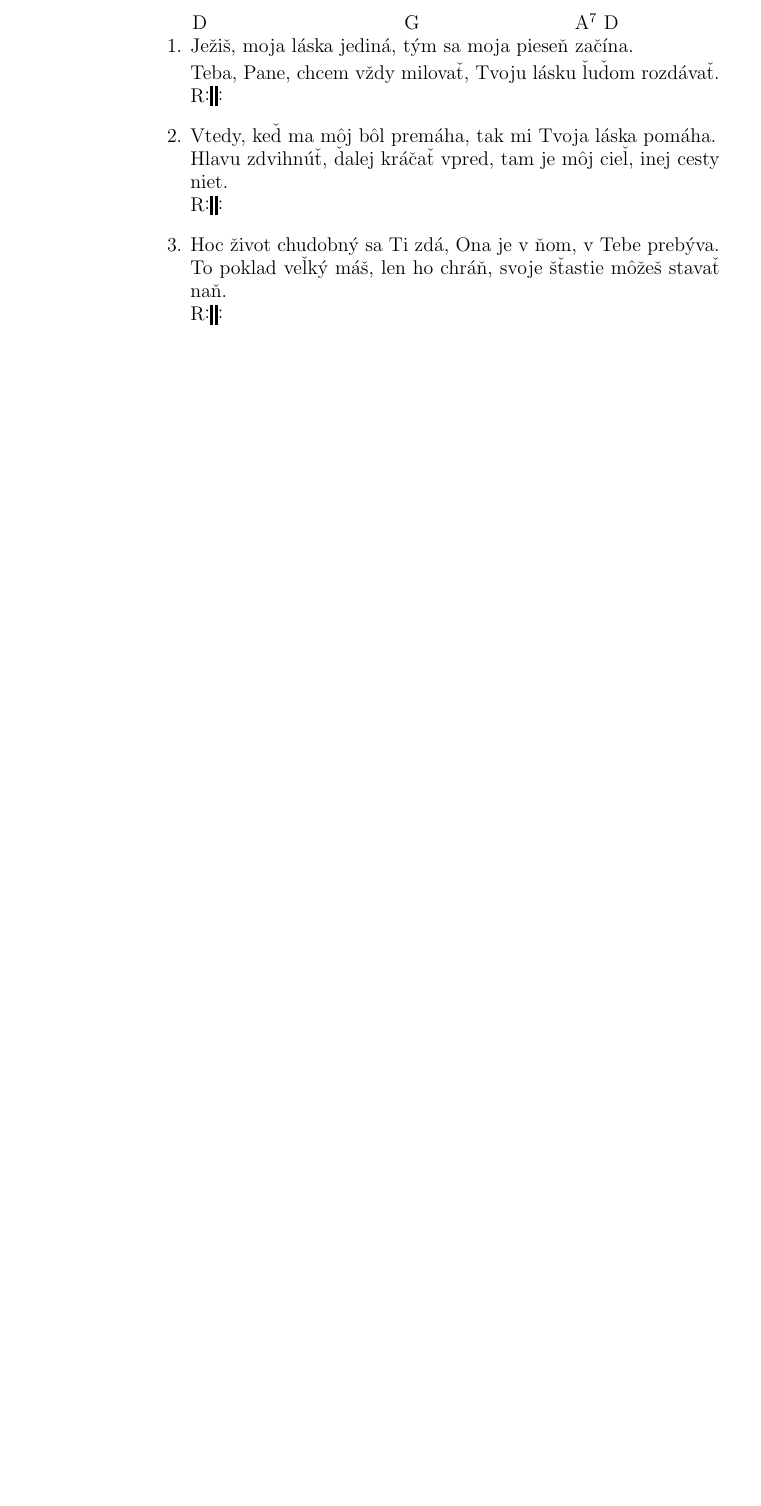
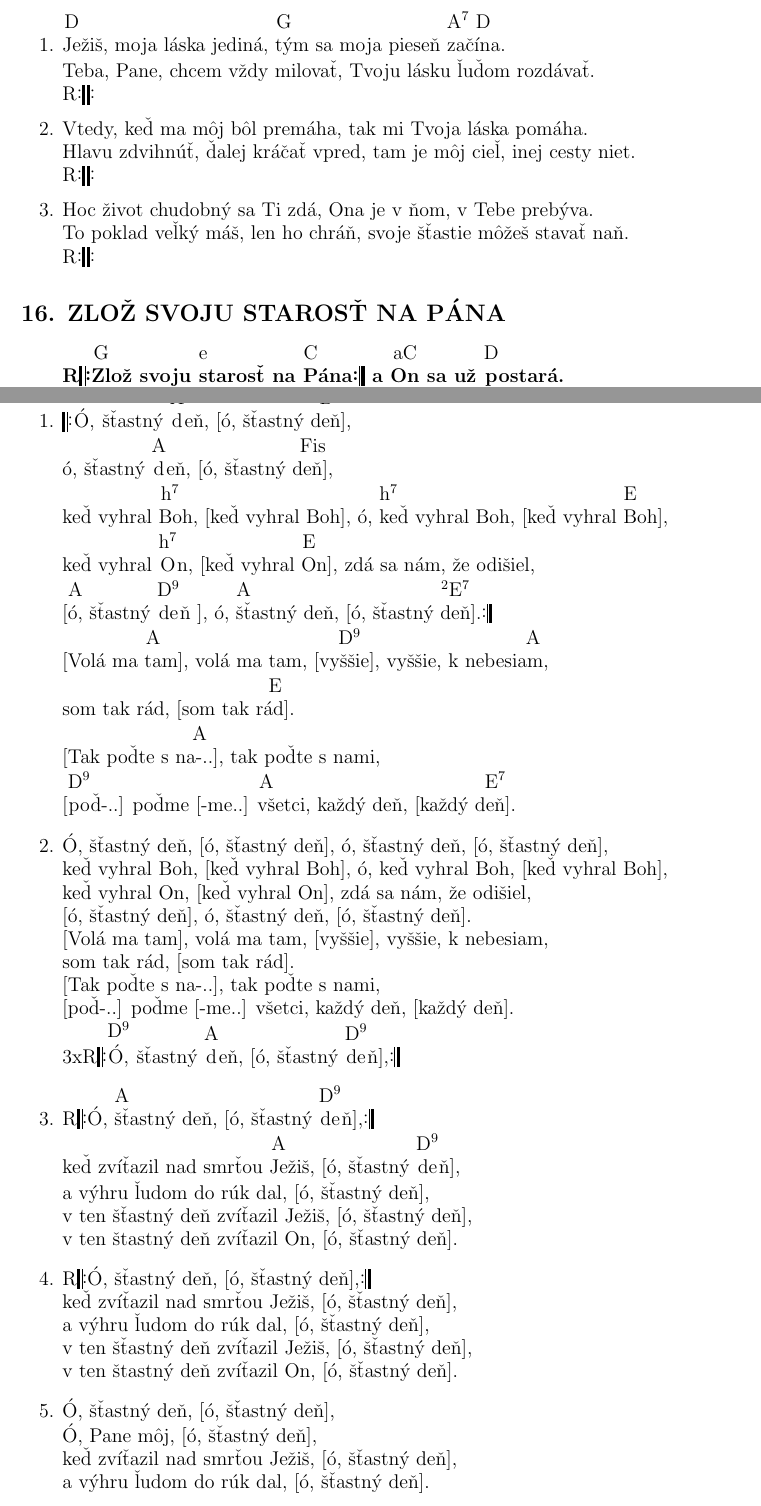
Before and after one commit to andybab/deviatnik, a LaTeX document (spevnik.tex): part of page 3 of 3 before the commit and two parts of pages 2 and 3 of 4 after it, the two joined at a grey line, cut so that both start at the same text, the shorter picture padded with empty space. Compiled offline with pdfLaTeX.

Commit message:
pridane: stastny den

```diff
--- a/spevnik.tex
+++ b/spevnik.tex
@@ -1,4 +1,11 @@
 \documentclass{article}
+\usepackage{geometry}
+ \geometry{
+ a4paper,
+ total={170mm,257mm},
+ left=20mm,
+ top=20mm,
+ }
 
 \usepackage{leadsheets}
 
@@ -125,4 +132,74 @@ a Bohu, ^*{e}č o si ju ^*{a}v yvolil hneď ^*{D7}da la svoje ^{G}fiat.
 
 \end{song}
 
+\begin{song}{title={16. ZLOŽ SVOJU STAROSŤ NA PÁNA}}
+\begin{verse*}[format=\bfseries]
+  R\leftrepeat
+  ^*{G}Zl ož svoju ^*{e}s tarosť na ^*{C}P ána\rightrepeat \space a ^{aC}On sa už ^*{D}p ostará. \\
+  R\leftrepeat Nebudem sa ^*{G}b áť, lebo Ty si ^*{e}s o mnou, nebudem sa ^*{a7}báť, ^*{C}P ane môj.\rightrepeat
+\end{verse*}
+\end{song}
+
+\begin{song}{title={23. ŠŤASTNÝ DEŇ}}
+\begin{verse}
+  \leftrepeat
+  ^{D9}Ó, šťastný ^*{A}d eň, [ó, šťastný ^{D9}deň], \\
+  ó, šťastný ^*{A}d eň, [ó, šťastný ^{Fis}deň], \\
+  keď vyhral ^*{h7}Bo h, [keď vyhral Boh], ó, ^*{h7}ke ď vyhral Boh, [keď vyhral ^*{E}B oh], \\
+  keď vyhral ^*{h7}O n, [keď vyhral ^*{E}O n], zdá sa nám, že odišiel, \\
+  {[^{A}ó, šťastný ^*{D9}de ň ]}, ó, ^*{A}šť astný deň, [ó, šťastný ^*{2E7}deň ].\rightrepeat \\
+  {[Volá ma ^*{A}ta m]}, volá ma tam, [^{D9}vyššie], vyššie, k nebesi^{A}am, \\
+  som tak rád, {[}som tak ^{E}rád{].} \\
+  {[}Tak poďte s ^{A}na-..{]}, tak poďte s nami, \\
+  {[}^*{D9}po ď-..{]} poďme {[}-me..{]} ^*{A}vš etci, každý deň, {[}každý ^{E7}deň{]}.
+\end{verse}
+\begin{verse}
+  Ó, šťastný deň, {[}ó, šťastný deň{]}, ó, šťastný deň, {[}ó, šťastný deň{]}, \\
+  keď vyhral Boh, [keď vyhral Boh], ó, keď vyhral Boh, {[}keď vyhral Boh{]}, \\
+  keď vyhral On, {[}keď vyhral On{]}, zdá sa nám, že odišiel, \\
+  {[}ó, šťastný deň{]}, ó, šťastný deň, {[}ó, šťastný deň{]}. \\
+  {[}Volá ma tam{]}, volá ma tam, {[}vyššie{]}, vyššie, k nebesiam, \\
+  som tak rád, {[}som tak rád{]}. \\
+  {[}Tak poďte s na-..{]}, tak poďte s nami, \\
+  {[}poď-..{]} poďme {[}-me..{]} všetci, každý deň, {[}každý deň{]}. \\
+  3xR\leftrepeat ^{D9}Ó, šťastný ^*{A}d eň, {[}ó, šťastný ^*{D9}de ň{]},\rightrepeat
+\end{verse}
+
+\begin{verse}
+ R\leftrepeat Ó, ^*{A}šť astný deň, {[}ó, šťastný ^*{D9}de ň{]},\rightrepeat \\
+ keď zvíťazil nad smrťou ^*{A}Je žiš, {[}ó, šťastný ^*{D9}de ň{]}, \\
+ a výhru ľudom do rúk dal, {[}ó, šťastný deň{]}, \\
+ v ten šťastný deň zvíťazil Ježiš, {[}ó, šťastný deň{]}, \\
+ v ten štastný deň zvíťazil On, {[}ó, šťastný deň{]}.
+\end{verse}
+
+\begin{verse}
+ R\leftrepeat Ó, šťastný deň, {[}ó, šťastný deň{]},\rightrepeat \\
+ keď zvíťazil nad smrťou Ježiš, [ó, šťastný deň], \\
+ a výhru ľudom do rúk dal, [ó, šťastný deň], \\
+ v ten šťastný deň zvíťazil Ježiš, [ó, šťastný deň], \\
+ v ten štastný deň zvíťazil On, [ó, šťastný deň].
+\end{verse}
+
+\begin{verse}
+   Ó, šťastný deň, [ó, šťastný deň], \\
+   Ó, Pane môj, [ó, šťastný deň], \\
+   keď zvíťazil nad smrťou Ježiš, [ó, šťastný deň], \\
+   a výhru ľudom do rúk dal, [ó, šťastný deň].
+\end{verse}
+
+\begin{verse}
+   Ó, šťastný deň, [ó, šťastný deň], ó, šťastný deň, [ó, šťastný deň], \\
+   keď vyhral Boh, [keď vyhral Boh], ó, keď vyhral Boh, [keď vyhral Boh], \\
+   keď vyhral On, [keď vyhral On], zdá sa nám, že odišiel, [ó, šťastný deň], \\
+   ó, šťastný deň, [ó, šťastný deň], ó, Bože môj, [ó, šťastný deň], \\
+   ó, Pane môj, [ó, šťastný deň], ó, áno, [ó, šťastný deň], \\
+   hm, [ó, šťastný deň].
+\end{verse}
+
+\end{song}
+
+
+
+
 \end{document}
```
Also changed, not shown: spevnik.tex (12 more changed lines).
